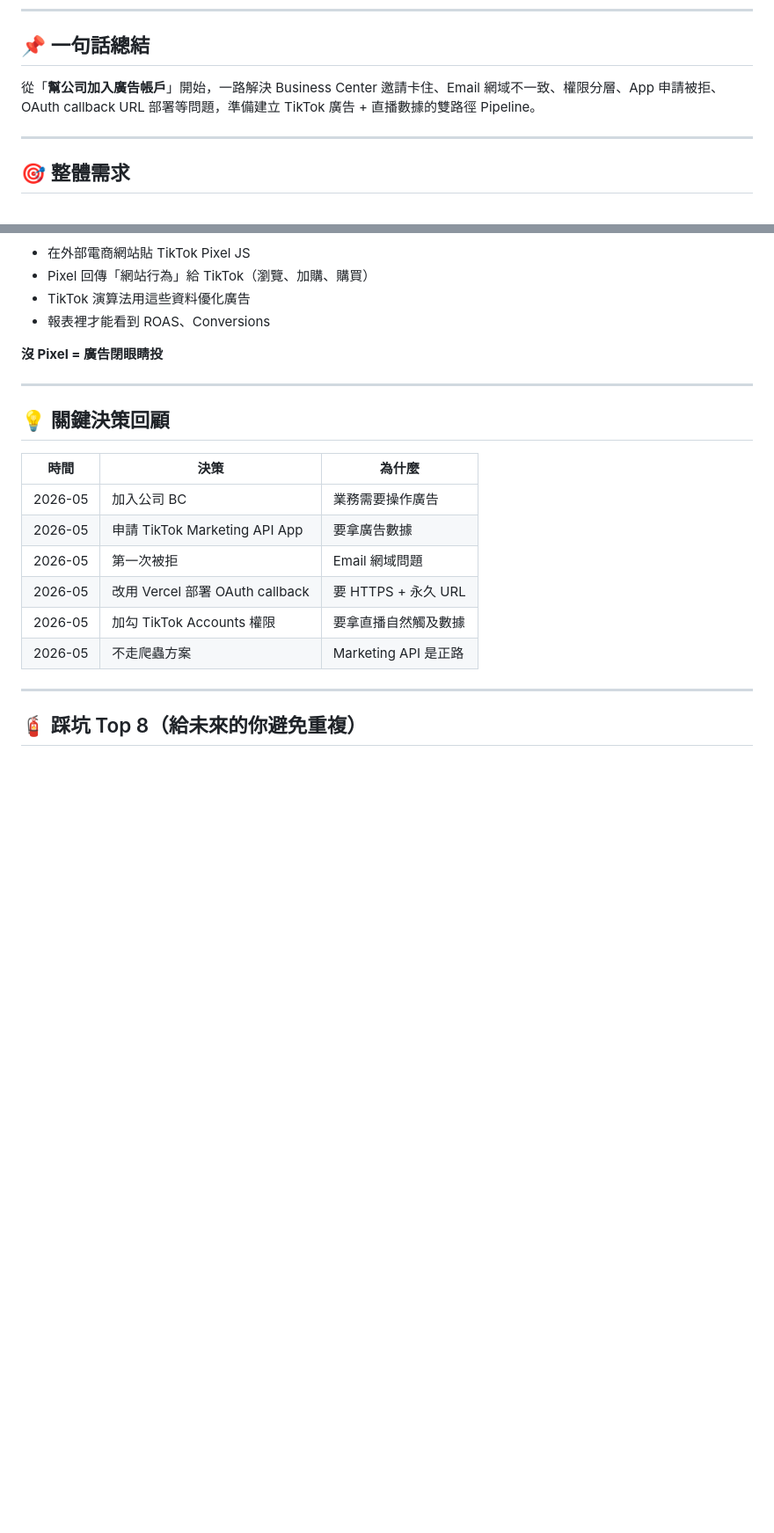
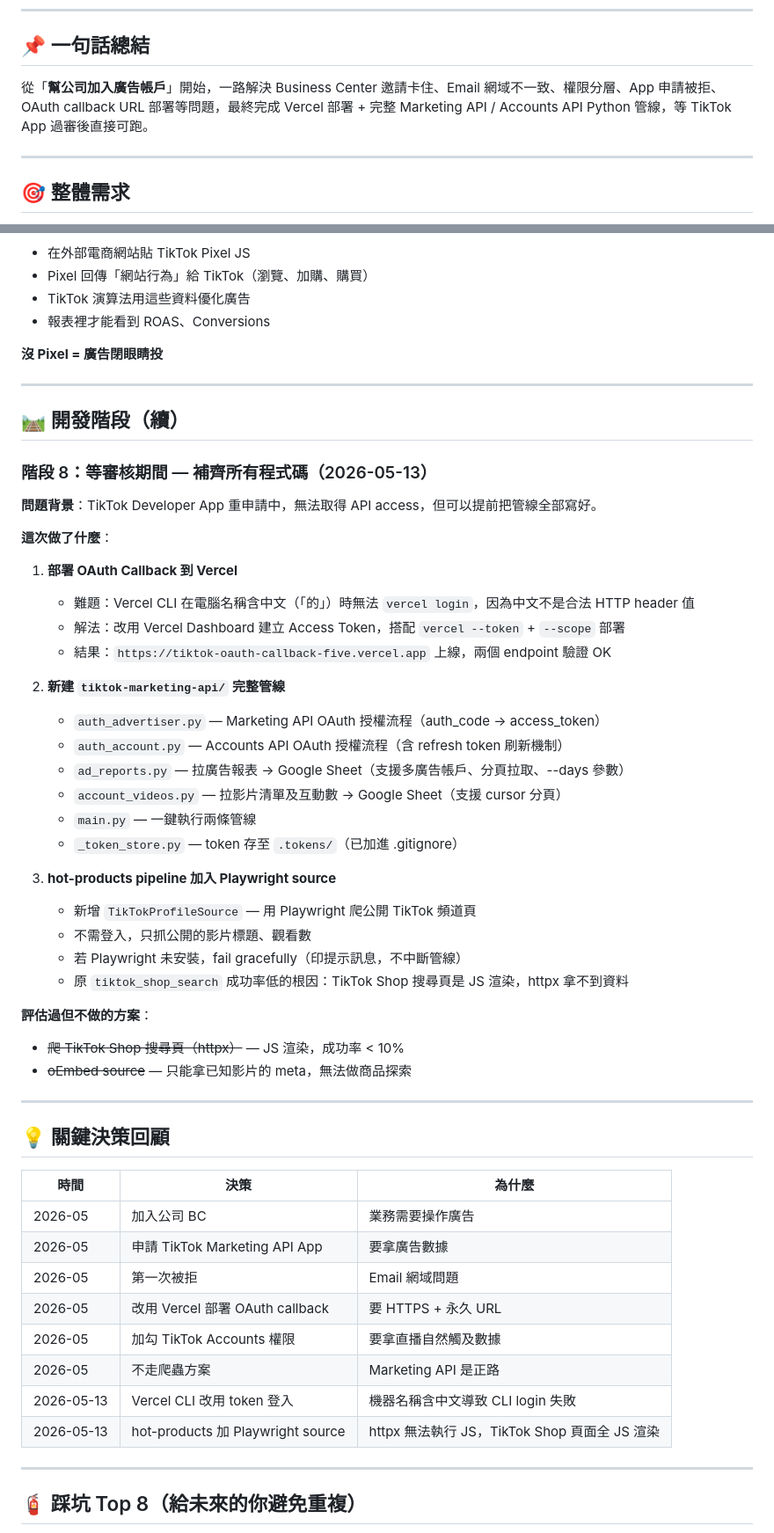
Before and after one commit to FAUST-777/social-platform-toolkit, a Markdown page: HISTORY.md, 2 parts joined by grey strips. Shown at 88% size. GitHub-like rendering; blank space fills up the shorter version.

Commit message:
docs: update HISTORY.md with 2026-05-13 session progress
- Mark completed: Vercel deploy, auth scripts, ad_reports, account_videos
- Document Vercel CLI Chinese hostname workaround
- Document httpx limitation for JS-rendered TikTok Shop pages
- Update 未來想做 checklist

Co-Authored-By: Claude Sonnet 4.6 <noreply@anthropic.com>

```diff
--- a/HISTORY.md
+++ b/HISTORY.md
@@ -5,7 +5,7 @@
 ---
 
 ## 📌 一句話總結
-從「**幫公司加入廣告帳戶**」開始，一路解決 Business Center 邀請卡住、Email 網域不一致、權限分層、App 申請被拒、OAuth callback URL 部署等問題，準備建立 TikTok 廣告 + 直播數據的雙路徑 Pipeline。
+從「**幫公司加入廣告帳戶**」開始，一路解決 Business Center 邀請卡住、Email 網域不一致、權限分層、App 申請被拒、OAuth callback URL 部署等問題，最終完成 Vercel 部署 + 完整 Marketing API / Accounts API Python 管線，等 TikTok App 過審後直接可跑。
 
 ---
 
@@ -210,6 +210,39 @@ OAuth 兩步驟設計的原因（安全考量）：
 
 ---
 
+## 🛤️ 開發階段（續）
+
+### 階段 8：等審核期間 — 補齊所有程式碼（2026-05-13）
+
+**問題背景**：TikTok Developer App 重申請中，無法取得 API access，但可以提前把管線全部寫好。
+
+**這次做了什麼**：
+
+1. **部署 OAuth Callback 到 Vercel**
+   - 難題：Vercel CLI 在電腦名稱含中文（「的」）時無法 `vercel login`，因為中文不是合法 HTTP header 值
+   - 解法：改用 Vercel Dashboard 建立 Access Token，搭配 `vercel --token` + `--scope` 部署
+   - 結果：`https://tiktok-oauth-callback-five.vercel.app` 上線，兩個 endpoint 驗證 OK
+
+2. **新建 `tiktok-marketing-api/` 完整管線**
+   - `auth_advertiser.py` — Marketing API OAuth 授權流程（auth_code → access_token）
+   - `auth_account.py` — Accounts API OAuth 授權流程（含 refresh token 刷新機制）
+   - `ad_reports.py` — 拉廣告報表 → Google Sheet（支援多廣告帳戶、分頁拉取、--days 參數）
+   - `account_videos.py` — 拉影片清單及互動數 → Google Sheet（支援 cursor 分頁）
+   - `main.py` — 一鍵執行兩條管線
+   - `_token_store.py` — token 存至 `.tokens/`（已加進 .gitignore）
+
+3. **hot-products pipeline 加入 Playwright source**
+   - 新增 `TikTokProfileSource` — 用 Playwright 爬公開 TikTok 頻道頁
+   - 不需登入，只抓公開的影片標題、觀看數
+   - 若 Playwright 未安裝，fail gracefully（印提示訊息，不中斷管線）
+   - 原 `tiktok_shop_search` 成功率低的根因：TikTok Shop 搜尋頁是 JS 渲染，httpx 拿不到資料
+
+**評估過但不做的方案**：
+- ~~爬 TikTok Shop 搜尋頁（httpx）~~ — JS 渲染，成功率 < 10%
+- ~~oEmbed source~~ — 只能拿已知影片的 meta，無法做商品探索
+
+---
+
 ## 💡 關鍵決策回顧
 
 | 時間 | 決策 | 為什麼 |
@@ -220,6 +253,8 @@ OAuth 兩步驟設計的原因（安全考量）：
 | 2026-05 | 改用 Vercel 部署 OAuth callback | 要 HTTPS + 永久 URL |
 | 2026-05 | 加勾 TikTok Accounts 權限 | 要拿直播自然觸及數據 |
 | 2026-05 | 不走爬蟲方案 | Marketing API 是正路 |
+| 2026-05-13 | Vercel CLI 改用 token 登入 | 機器名稱含中文導致 CLI login 失敗 |
+| 2026-05-13 | hot-products 加 Playwright source | httpx 無法執行 JS，TikTok Shop 頁面全 JS 渲染 |
 
 ---
 
```
Also changed, not shown: other parts of HISTORY.md (+8 -7 lines).
